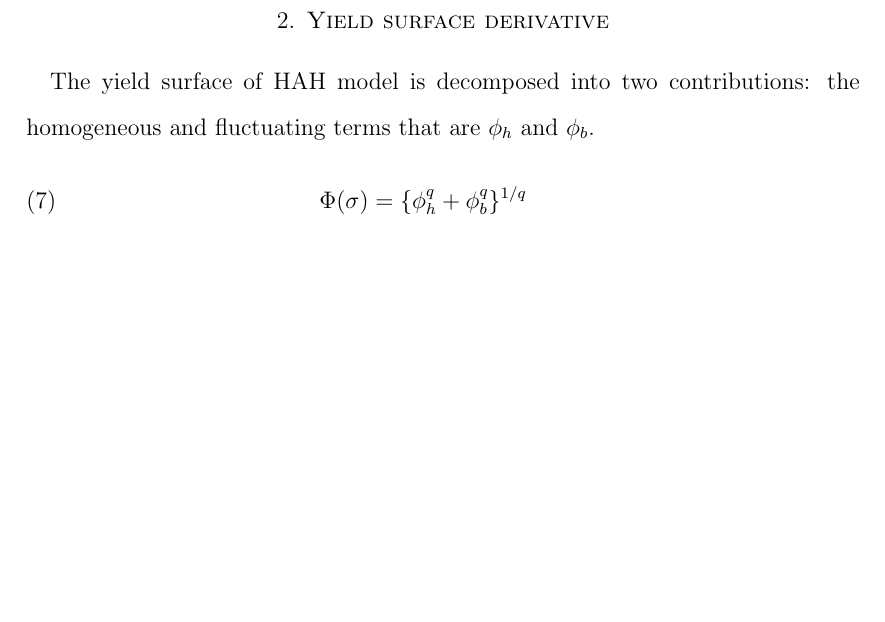
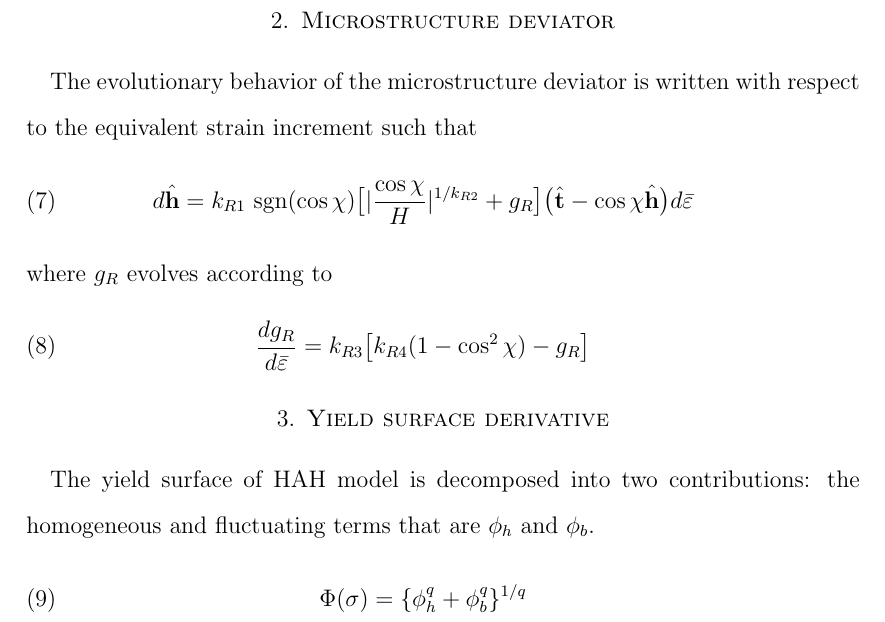
Before and after one commit to youngung/abaqusPy, a LaTeX paper (doc/man.tex): part of page 2 of 5, cut at the place of the change, the shorter picture padded with empty space. Compiled offline with pdfLaTeX.

Commit message:
Snapshot before it grows too big

```diff
--- a/doc/man.tex
+++ b/doc/man.tex
@@ -228,8 +228,17 @@ whereas, if $\hat{\mathbf{h}}:\mathbf{s}\ge0$,
 Eqs. \ref{eq:dbau1}-\ref{eq:dbau5} are located in \verb$bauschinger.f.$
 The term $\partial{\bar{\varepsilon}}/\partial{\mathbf{\sigma}}$ should be obtained elsewhere - through an iterative procedure.
 
-
-
+\section{Microstructure deviator}
+The evolutionary behavior of the microstructure deviator is written with respect to the equivalent strain increment such that
+\begin{eqnarray}
+  \label{eq:dmicro1}
+  d\hat{\mathbf{h}} = k_{R1}\ \text{sgn}(\cos\chi)\big[|\frac{\cos\chi}{H}|^{1/k_{R2}} +g_R \big] \big(\hat{\mathbf{t}}-\cos\chi \hat{\mathbf{h}}\big)d\bar{\varepsilon}
+\end{eqnarray}
+where $g_R$ evolves according to
+\begin{eqnarray}
+  \label{eq:dmicro2}
+\frac{dg_R}{d\bar{\varepsilon}} = k_{R3} \big[k_{R4} (1-\cos^2\chi) -g_R \big]
+\end{eqnarray}
 
 \section{Yield surface derivative}
 The yield surface of HAH model is decomposed into two contributions: the homogeneous and fluctuating terms that are $\phi_h$ and $\phi_b$.
```
Also changed, not shown: 7 other files.
